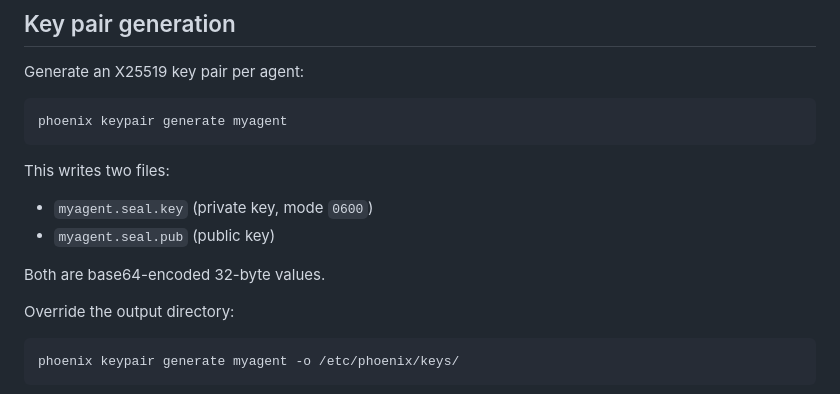
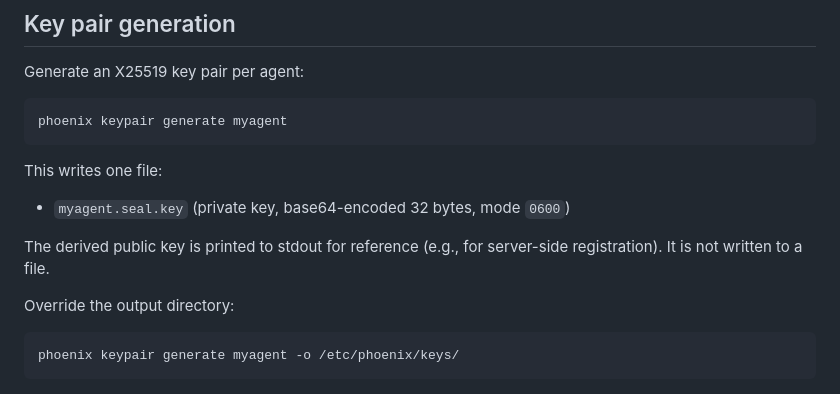
Before and after one commit to phoenixsec-dev/phoenix, a Markdown page: docs/sealed-responses.md, the part around the change. Rendered like a GitHub page.

Commit message:
fix(docs): correct keypair generate output description
The CLI writes only the private key file and prints the public key to
stdout — it does not create a .seal.pub file.

Co-Authored-By: Claude Opus 4.6 <noreply@anthropic.com>

````diff
--- a/docs/sealed-responses.md
+++ b/docs/sealed-responses.md
@@ -34,11 +34,11 @@ Generate an X25519 key pair per agent:
 phoenix keypair generate myagent
 ```
 
-This writes two files:
-- `myagent.seal.key` (private key, mode `0600`)
-- `myagent.seal.pub` (public key)
+This writes one file:
+- `myagent.seal.key` (private key, base64-encoded 32 bytes, mode `0600`)
 
-Both are base64-encoded 32-byte values.
+The derived public key is printed to stdout for reference (e.g., for
+server-side registration). It is not written to a file.
 
 Override the output directory:
 
````
Also changed, not shown: phoenix-skill/SKILL.md (+2 -2 lines).
